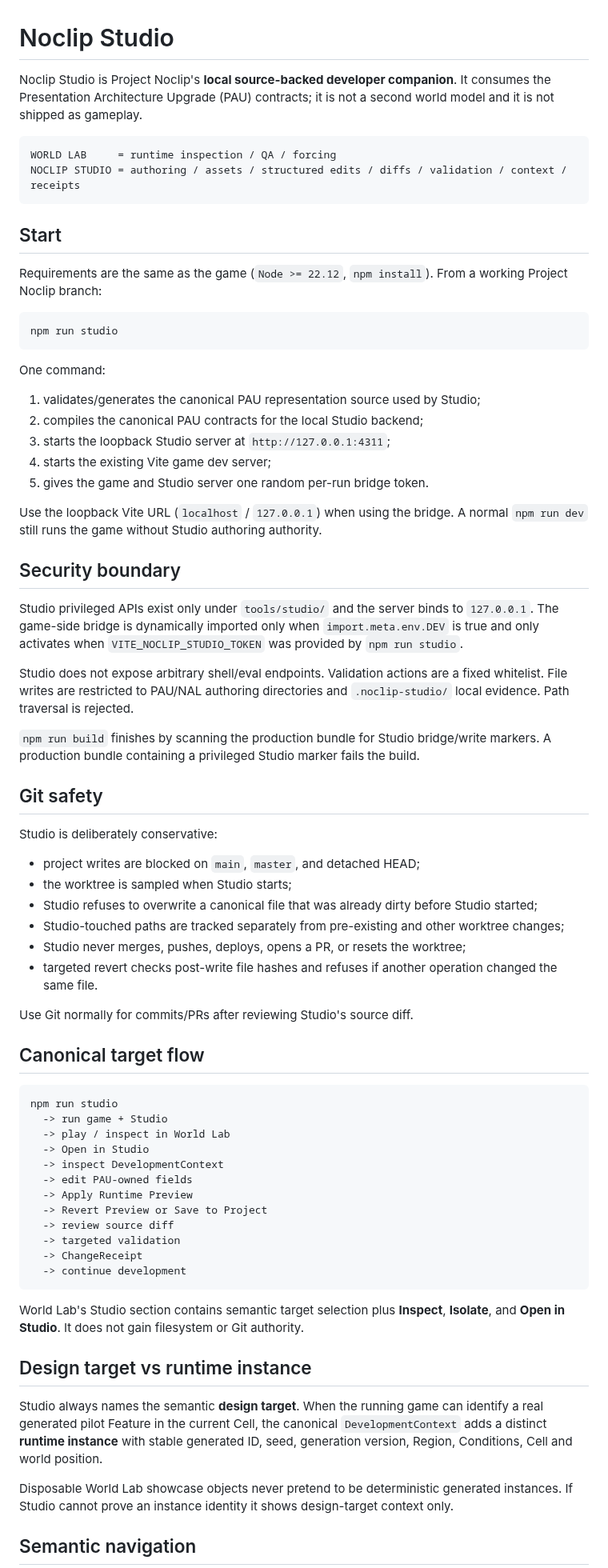
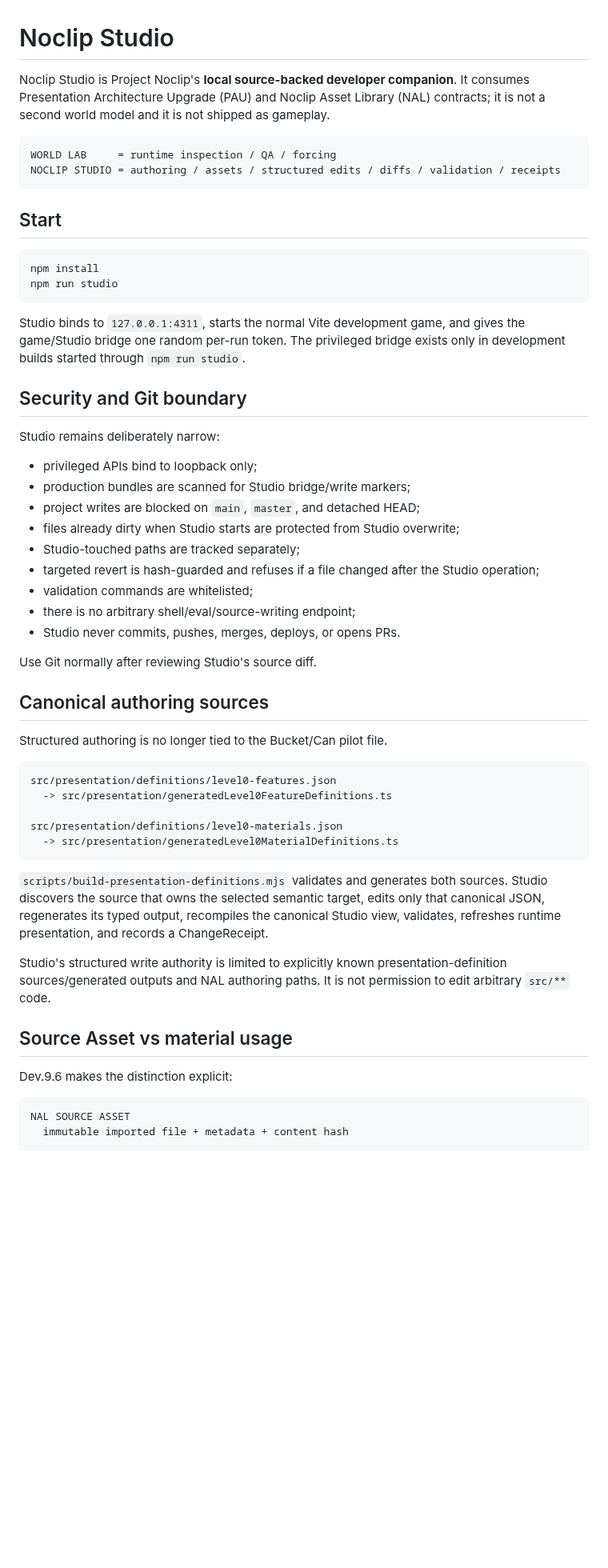
Before and after one commit to xash-mind/Project-Noclip, a Markdown page: docs/NOCLIP_STUDIO.md, the part around one of its changes. Shown at 80% size. Drawn GitHub-style; blank space fills up the shorter version.

Commit message:
Document Dev.9.6 Studio visual material authoring

````diff
--- a/docs/NOCLIP_STUDIO.md
+++ b/docs/NOCLIP_STUDIO.md
@@ -1,75 +1,58 @@
 # Noclip Studio
 
-Noclip Studio is Project Noclip's **local source-backed developer companion**. It consumes the Presentation Architecture Upgrade (PAU) contracts; it is not a second world model and it is not shipped as gameplay.
+Noclip Studio is Project Noclip's **local source-backed developer companion**. It consumes Presentation Architecture Upgrade (PAU) and Noclip Asset Library (NAL) contracts; it is not a second world model and it is not shipped as gameplay.
 
 ```text
 WORLD LAB     = runtime inspection / QA / forcing
-NOCLIP STUDIO = authoring / assets / structured edits / diffs / validation / context / receipts
+NOCLIP STUDIO = authoring / assets / structured edits / diffs / validation / receipts
 ```
 
 ## Start
 
-Requirements are the same as the game (`Node >= 22.12`, `npm install`). From a working Project Noclip branch:
-
 ```bash
+npm install
 npm run studio
 ```
 
-One command:
+Studio binds to `127.0.0.1:4311`, starts the normal Vite development game, and gives the game/Studio bridge one random per-run token. The privileged bridge exists only in development builds started through `npm run studio`.
 
-1. validates/generates the canonical PAU representation source used by Studio;
-2. compiles the canonical PAU contracts for the local Studio backend;
-3. starts the loopback Studio server at `http://127.0.0.1:4311`;
-4. starts the existing Vite game dev server;
-5. gives the game and Studio server one random per-run bridge token.
+## Security and Git boundary
 
-Use the loopback Vite URL (`localhost` / `127.0.0.1`) when using the bridge. A normal `npm run dev` still runs the game without Studio authoring authority.
+Studio remains deliberately narrow:
 
-## Security boundary
+- privileged APIs bind to loopback only;
+- production bundles are scanned for Studio bridge/write markers;
+- project writes are blocked on `main`, `master`, and detached HEAD;
+- files already dirty when Studio starts are protected from Studio overwrite;
+- Studio-touched paths are tracked separately;
+- targeted revert is hash-guarded and refuses if a file changed after the Studio operation;
+- validation commands are whitelisted;
+- there is no arbitrary shell/eval/source-writing endpoint;
+- Studio never commits, pushes, merges, deploys, or opens PRs.
 
-Studio privileged APIs exist only under `tools/studio/` and the server binds to `127.0.0.1`. The game-side bridge is dynamically imported only when `import.meta.env.DEV` is true and only activates when `VITE_NOCLIP_STUDIO_TOKEN` was provided by `npm run studio`.
+Use Git normally after reviewing Studio's source diff.
 
-Studio does not expose arbitrary shell/eval endpoints. Validation actions are a fixed whitelist. File writes are restricted to PAU/NAL authoring directories and `.noclip-studio/` local evidence. Path traversal is rejected.
+## Canonical authoring sources
 
-`npm run build` finishes by scanning the production bundle for Studio bridge/write markers. A production bundle containing a privileged Studio marker fails the build.
-
-## Git safety
-
-Studio is deliberately conservative:
-
-- project writes are blocked on `main`, `master`, and detached HEAD;
-- the worktree is sampled when Studio starts;
-- Studio refuses to overwrite a canonical file that was already dirty before Studio started;
-- Studio-touched paths are tracked separately from pre-existing and other worktree changes;
-- Studio never merges, pushes, deploys, opens a PR, or resets the worktree;
-- targeted revert checks post-write file hashes and refuses if another operation changed the same file.
-
-Use Git normally for commits/PRs after reviewing Studio's source diff.
-
-## Canonical target flow
+Structured authoring is no longer tied to the Bucket/Can pilot file.
 
 ```text
-npm run studio
-  -> run game + Studio
-  -> play / inspect in World Lab
-  -> Open in Studio
-  -> inspect DevelopmentContext
-  -> edit PAU-owned fields
-  -> Apply Runtime Preview
-  -> Revert Preview or Save to Project
-  -> review source diff
-  -> targeted validation
-  -> ChangeReceipt
-  -> continue development
+src/presentation/definitions/level0-features.json
+  -> src/presentation/generatedLevel0FeatureDefinitions.ts
+
+src/presentation/definitions/level0-materials.json
+  -> src/presentation/generatedLevel0MaterialDefinitions.ts
 ```
 
-World Lab's Studio section contains semantic target selection plus **Inspect**, **Isolate**, and **Open in Studio**. It does not gain filesystem or Git authority.
+`scripts/build-presentation-definitions.mjs` validates and generates both sources. Studio discovers the source that owns the selected semantic target, edits only that canonical JSON, regenerates its typed output, recompiles the canonical Studio view, validates, refreshes runtime presentation, and records a ChangeReceipt.
 
-## Design target vs runtime instance
+Studio's structured write authority is limited to explicitly known presentation-definition sources/generated outputs and NAL authoring paths. It is not permission to edit arbitrary `src/**` code.
 
-Studio always names the semantic **design target**. When the running game can identify a real generated pilot Feature in the current Cell, the canonical `DevelopmentContext` adds a distinct **runtime instance** with stable generated ID, seed, generation version, Region, Conditions, Cell and world position.
+## Source Asset vs material usage
 
-Disposable World Lab showcase objects never pretend to be deterministic generated instances. If Studio cannot prove an instance identity it shows design-target context only.
+Dev.9.6 makes the distinction explicit:
 
-## Semantic navigation
+```text
+NAL SOURCE ASSET
+  immutable imported file + metadata + content hash
 
````
Also changed, not shown: other parts of docs/NOCLIP_STUDIO.md (+153 -113 lines).
